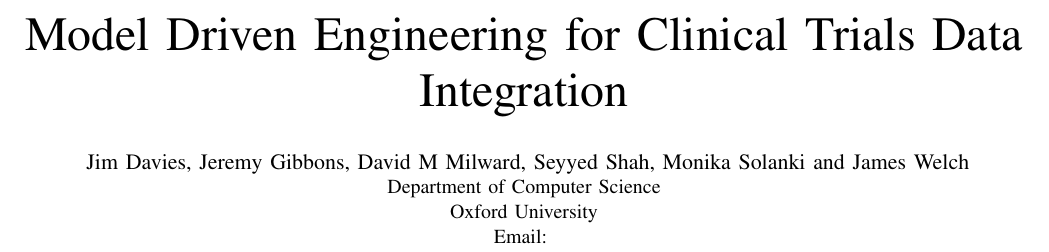
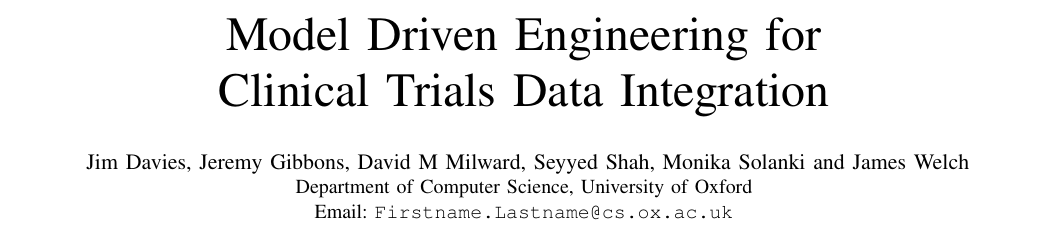
Before and after one commit to davidmilward/ASEPaper2015, a LaTeX paper (ASE2015MDR.tex): part of page 1 of 6, cut so that both start at the same text. Compiled offline with pdfLaTeX.

Commit message:
minor formatting changes

```diff
--- a/ASE2015MDR.tex
+++ b/ASE2015MDR.tex
@@ -12,16 +12,15 @@
 
 \begin{document}
 
-\bgroup \parindent 0pt
+% \bgroup \parindent 0pt %why? also, corresponding \egroup missing -jg
 
-\title{Model Driven Engineering for Clinical Trials Data Integration}
+\title{Model Driven Engineering for \\ Clinical Trials Data Integration}
 
 \vskip 4mm
 
 \author{\IEEEauthorblockN{ Jim Davies, Jeremy Gibbons, David M Milward, Seyyed Shah, Monika Solanki and James Welch}
-\IEEEauthorblockA{Department of Computer Science\\
-Oxford University\\
-Email: }}
+\IEEEauthorblockA{Department of Computer Science, University of Oxford\\
+Email: \texttt{Firstname.Lastname@cs.ox.ac.uk}}}
 \ifpdf
 \graphicspath{{ASEFigs/}}
 \fi
```
